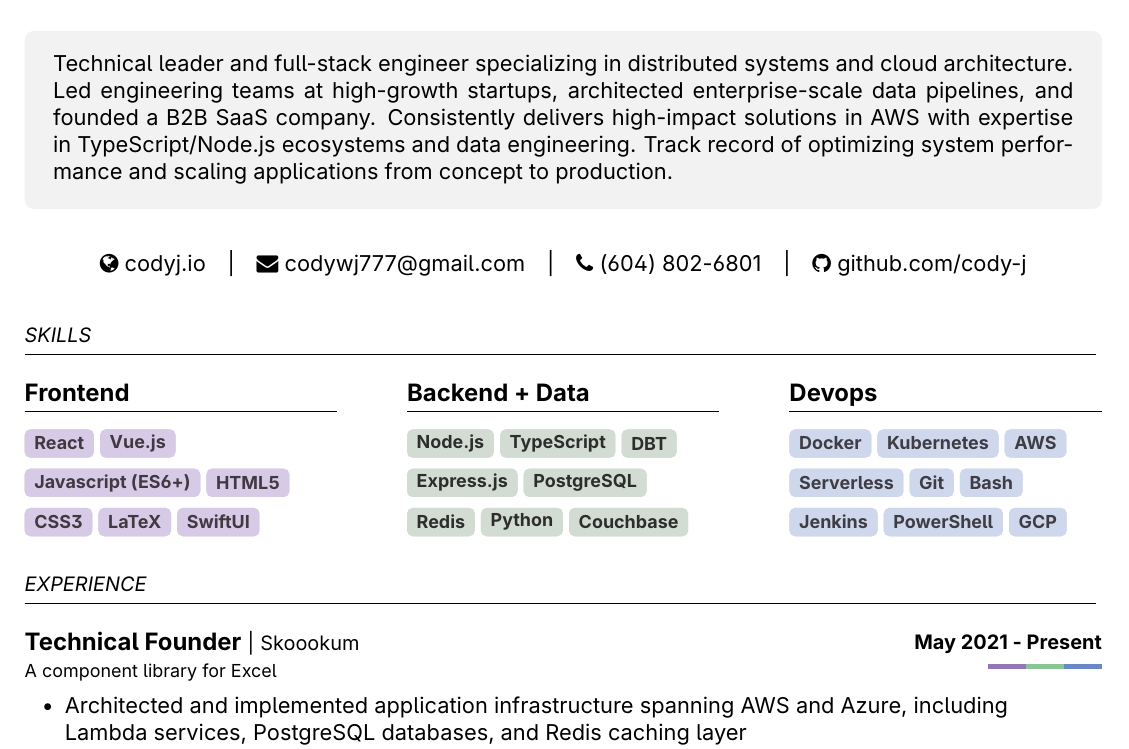
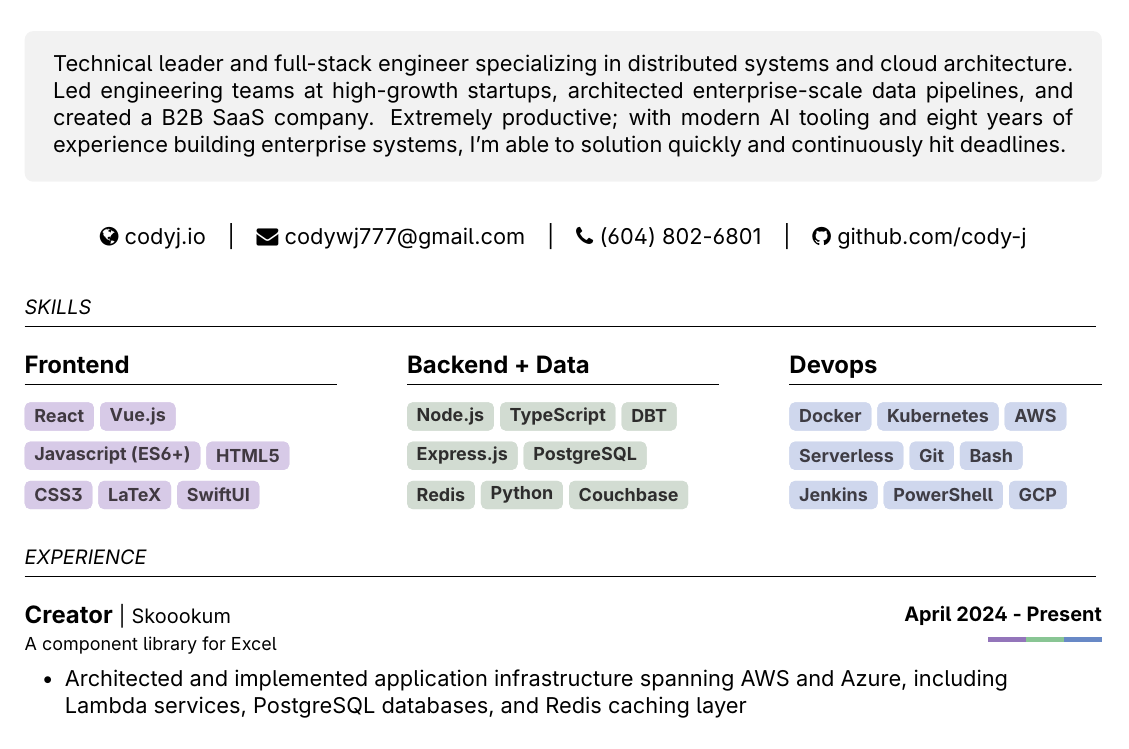
Before and after one commit to cody-j/resume, a LaTeX document (main.tex): part of page 1 of 2, cut so that both start at the same text. Compiled offline with pdfLaTeX.

Commit message:
re-frame as creator; includes ai proficiency

```diff
--- a/main.tex
+++ b/main.tex
@@ -132,7 +132,9 @@
     \begin{adjustwidth}{}{}
         \vspace{0.1cm}
         \justify\normalfont
-        Technical leader and full-stack engineer specializing in distributed systems and cloud architecture. Led engineering teams at high-growth startups, architected enterprise-scale data pipelines, and founded a B2B SaaS company. Consistently delivers high-impact solutions in AWS with expertise in TypeScript/Node.js ecosystems and data engineering. Track record of optimizing system performance and scaling applications from concept to production.
+        Technical leader and full-stack engineer specializing in distributed systems and cloud architecture. Led engineering teams at high-growth startups, architected enterprise-scale data pipelines, and created a B2B SaaS company.
+        Extremely productive; with modern AI tooling and eight years of experience building enterprise systems, I'm able to solution quickly and continuously hit deadlines.
+        % Consistently delivers high-impact solutions in AWS with expertise in TypeScript/Node.js ecosystems and data engineering. Track record of optimizing system performance and scaling applications from concept to production.
         \vspace{0.1cm}
     \end{adjustwidth}
 \end{tcolorbox}
@@ -177,7 +179,7 @@
 
 \header{EXPERIENCE}
 
-\experience{Technical Founder}{Skoookum}{May 2021 - Present}{%
+\experience{Creator}{Skoookum}{April 2024 - Present}{%
     \item Architected and implemented application infrastructure spanning AWS and Azure, including Lambda services, PostgreSQL databases, and Redis caching layer%
     \item Designed and built a Vue-based Excel Add-In to create and manage granular entities within a workbook%
     \item Integrated with Microsoft Entra and the Commercial Marketplace to handle authentication, authorization, and subscription state%
```
